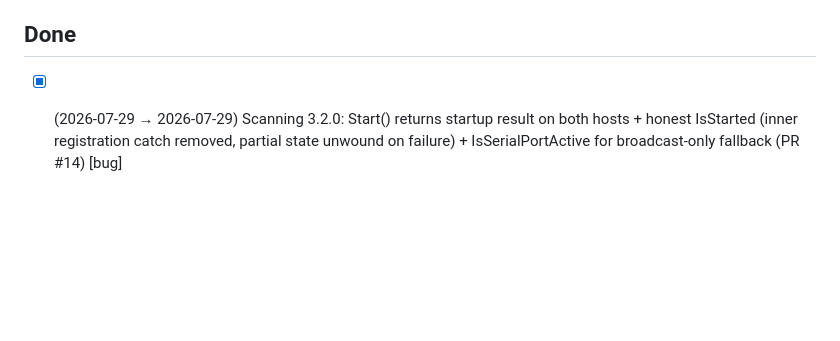
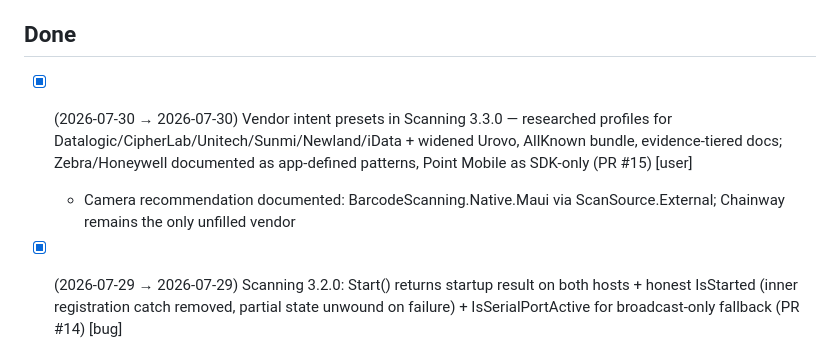
Before and after one commit to CheapNud/CheapBarcodes, a Markdown page: TODO.md, the part around one of its changes. GitHub-like rendering; blank space fills up the shorter version.

Commit message:
tick vendor presets

```diff
--- a/TODO.md
+++ b/TODO.md
@@ -48,6 +48,8 @@ _Nothing blocking._
 
 ## Done
 
+- [x] (2026-07-30 → 2026-07-30) Vendor intent presets in Scanning 3.3.0 — researched profiles for Datalogic/CipherLab/Unitech/Sunmi/Newland/iData + widened Urovo, AllKnown bundle, evidence-tiered docs; Zebra/Honeywell documented as app-defined patterns, Point Mobile as SDK-only (PR #15) [user]
+  - Camera recommendation documented: BarcodeScanning.Native.Maui via ScanSource.External; Chainway remains the only unfilled vendor
 - [x] (2026-07-29 → 2026-07-29) Scanning 3.2.0: Start() returns startup result on both hosts + honest IsStarted (inner registration catch removed, partial state unwound on failure) + IsSerialPortActive for broadcast-only fallback (PR #14) [bug]
   - Externally reported: void Start() swallowed failures into an optional logger; investigation also found IsStarted could report true with zero receivers registered
 - [x] (2026-07-18 → 2026-07-18) Configurable logging in Scanning 3.1.0 — optional ILogger through all hosts/services (Debug.WriteLine gone); demo ships Serilog with rolling on-device file + optional Seq (URL/key in settings) + share-log button (PR #13) [user]
```
Also changed, not shown: other parts of TODO.md (+1 -1 lines).
